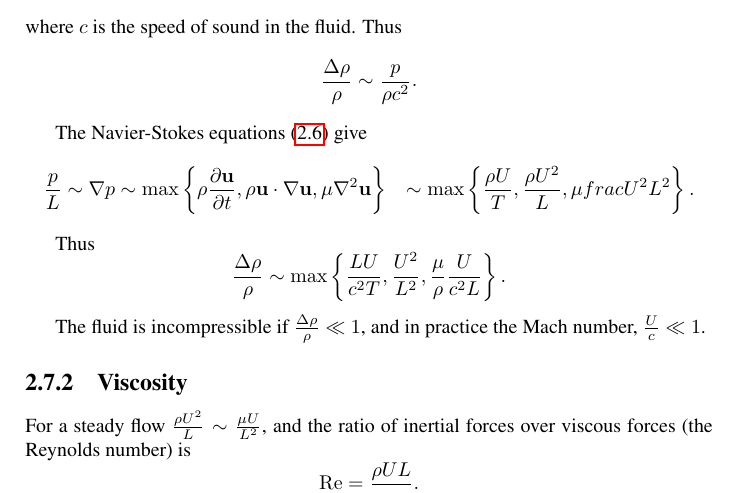
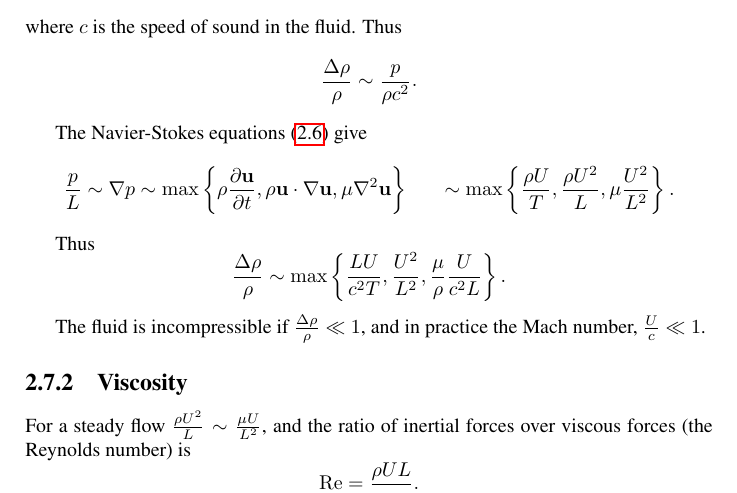
Before and after one commit to pdmetcalfe/cambridge-maths, a LaTeX thesis (IIB/fluids/fluids.tex): part of page 14 of 63, cut so that both start at the same text. Compiled offline with pdfLaTeX.

Commit message:
Fix LaTeX notation
That's been there for 20 years...

Closes #1

```diff
--- a/IIB/fluids/fluids.tex
+++ b/IIB/fluids/fluids.tex
@@ -526,7 +526,7 @@ The Navier-Stokes equations \eqref{eq:ns} give
 \begin{align*}
 \frac{p}{L} \sim \nabla p &\sim \max \left\{ \rho \pd{\vu}{t},
 \rho \vu \cdot \nabla \vu, \mu \nabla^2 \vu  \right\}
-& \sim \max \left\{\frac{\rho U}{T}, \frac{\rho U^2}{L}, \mu frac{U^2}{L^2}
+& \sim \max \left\{\frac{\rho U}{T}, \frac{\rho U^2}{L}, \mu \frac{U^2}{L^2}
 \right\}.
 \end{align*}
 
```
